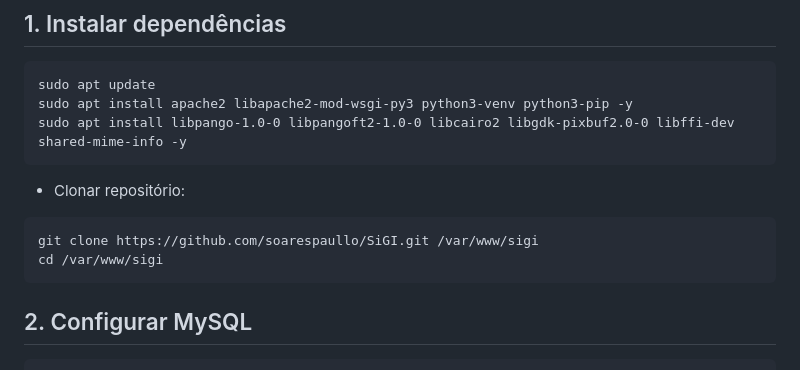
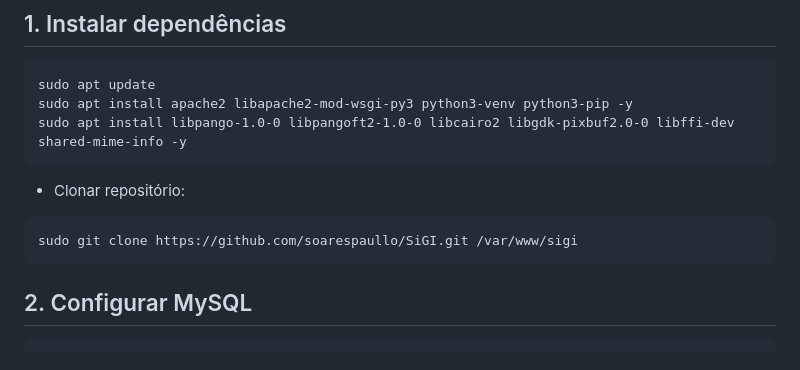
Before and after one commit to soarespaullo/SiGI, a Markdown page: README.md, the part around the change. Rendered like a GitHub page.

````diff
--- a/README.md
+++ b/README.md
@@ -73,8 +73,7 @@ sudo apt install libpango-1.0-0 libpangoft2-1.0-0 libcairo2 libgdk-pixbuf2.0-0 l
 - Clonar repositório:
 
 ```
-git clone https://github.com/soarespaullo/SiGI.git /var/www/sigi
-cd /var/www/sigi
+sudo git clone https://github.com/soarespaullo/SiGI.git /var/www/sigi
 ```
 
 ## 2. Configurar MySQL
````
